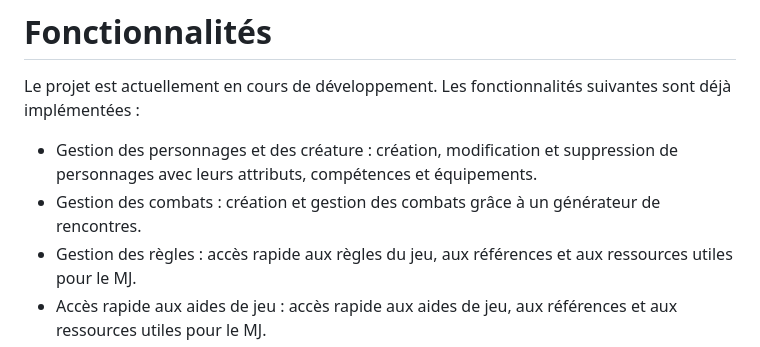
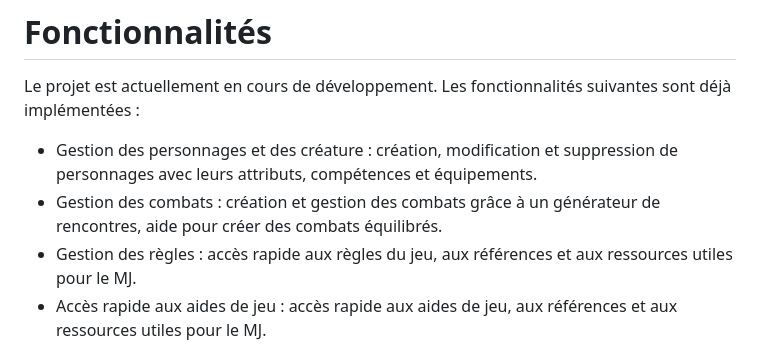
Before and after one commit to Buldozer42/Chronique-Oubliee, a Markdown page: README.md, the part around the change. GitHub-like rendering.

Commit message:
Maj README

```diff
--- a/README.md
+++ b/README.md
@@ -23,7 +23,7 @@ la gestion des sessions de jeu, des combats et bien plus encore.
 # Fonctionnalités
 Le projet est actuellement en cours de développement. Les fonctionnalités suivantes sont déjà implémentées :
   * Gestion des personnages et des créature : création, modification et suppression de personnages avec leurs attributs, compétences et équipements.
-  * Gestion des combats : création et gestion des combats grâce à un générateur de rencontres.
+  * Gestion des combats : création et gestion des combats grâce à un générateur de rencontres, aide pour créer des combats équilibrés.
   * Gestion des règles : accès rapide aux règles du jeu, aux références et aux ressources utiles pour le MJ.
   * Accès rapide aux aides de jeu : accès rapide aux aides de jeu, aux références et aux ressources utiles pour le MJ.
   * Accès à des playlists musicales : accès à des playlists musicales pour accompagner les sessions de jeu pendant les combats, les phases calme et les tavernes.
```
